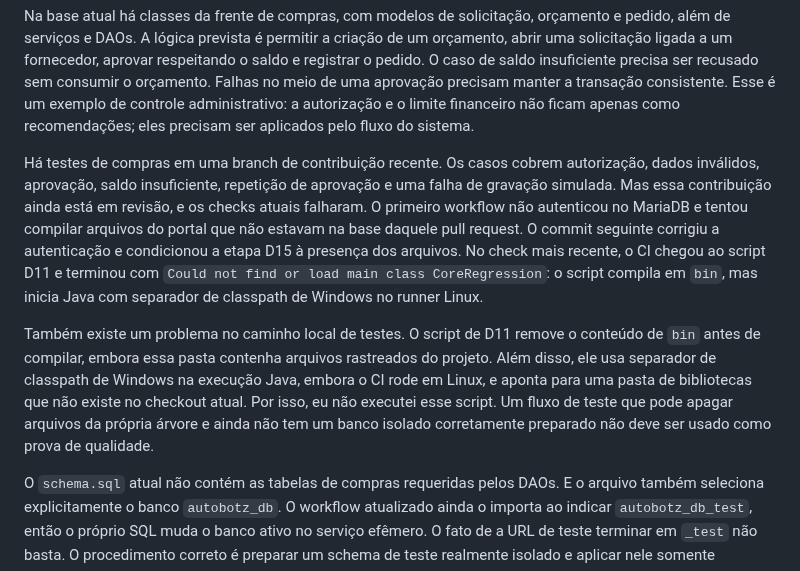
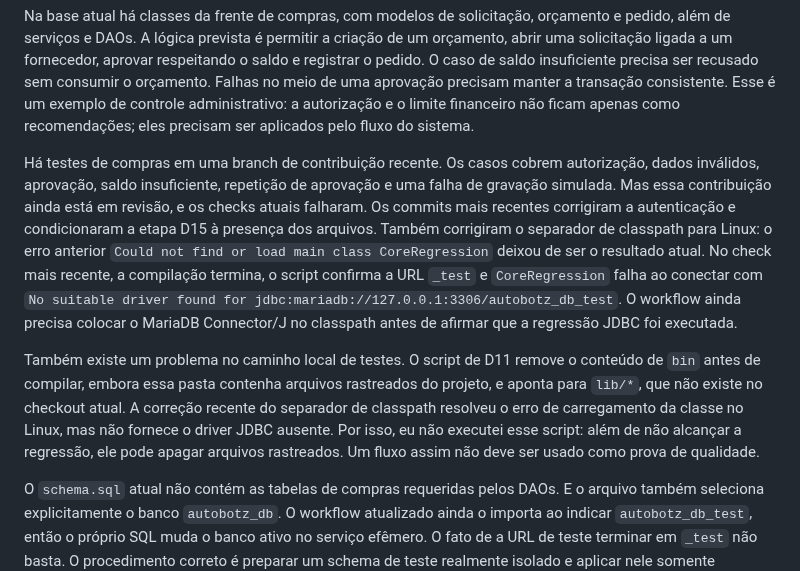
Before and after one commit to athr-ocean/autobotz-motors, a Markdown page: docs/ROTEIRO_VIDEO_RODADA2.md, the part around the change. Rendered like a GitHub page.

Commit message:
docs: atualiza roteiro com falha real do CI

```diff
--- a/docs/ROTEIRO_VIDEO_RODADA2.md
+++ b/docs/ROTEIRO_VIDEO_RODADA2.md
@@ -20,9 +20,9 @@ O primeiro desafio parte de uma preocupação administrativa conhecida: pedidos
 
 Na base atual há classes da frente de compras, com modelos de solicitação, orçamento e pedido, além de serviços e DAOs. A lógica prevista é permitir a criação de um orçamento, abrir uma solicitação ligada a um fornecedor, aprovar respeitando o saldo e registrar o pedido. O caso de saldo insuficiente precisa ser recusado sem consumir o orçamento. Falhas no meio de uma aprovação precisam manter a transação consistente. Esse é um exemplo de controle administrativo: a autorização e o limite financeiro não ficam apenas como recomendações; eles precisam ser aplicados pelo fluxo do sistema.
 
-Há testes de compras em uma branch de contribuição recente. Os casos cobrem autorização, dados inválidos, aprovação, saldo insuficiente, repetição de aprovação e uma falha de gravação simulada. Mas essa contribuição ainda está em revisão, e os checks atuais falharam. O primeiro workflow não autenticou no MariaDB e tentou compilar arquivos do portal que não estavam na base daquele pull request. O commit seguinte corrigiu a autenticação e condicionou a etapa D15 à presença dos arquivos. No check mais recente, o CI chegou ao script D11 e terminou com `Could not find or load main class CoreRegression`: o script compila em `bin`, mas inicia Java com separador de classpath de Windows no runner Linux.
+Há testes de compras em uma branch de contribuição recente. Os casos cobrem autorização, dados inválidos, aprovação, saldo insuficiente, repetição de aprovação e uma falha de gravação simulada. Mas essa contribuição ainda está em revisão, e os checks atuais falharam. Os commits mais recentes corrigiram a autenticação e condicionaram a etapa D15 à presença dos arquivos. Também corrigiram o separador de classpath para Linux: o erro anterior `Could not find or load main class CoreRegression` deixou de ser o resultado atual. No check mais recente, a compilação termina, o script confirma a URL `_test` e `CoreRegression` falha ao conectar com `No suitable driver found for jdbc:mariadb://127.0.0.1:3306/autobotz_db_test`. O workflow ainda precisa colocar o MariaDB Connector/J no classpath antes de afirmar que a regressão JDBC foi executada.
 
-Também existe um problema no caminho local de testes. O script de D11 remove o conteúdo de `bin` antes de compilar, embora essa pasta contenha arquivos rastreados do projeto. Além disso, ele usa separador de classpath de Windows na execução Java, embora o CI rode em Linux, e aponta para uma pasta de bibliotecas que não existe no checkout atual. Por isso, eu não executei esse script. Um fluxo de teste que pode apagar arquivos da própria árvore e ainda não tem um banco isolado corretamente preparado não deve ser usado como prova de qualidade.
+Também existe um problema no caminho local de testes. O script de D11 remove o conteúdo de `bin` antes de compilar, embora essa pasta contenha arquivos rastreados do projeto, e aponta para `lib/*`, que não existe no checkout atual. A correção recente do separador de classpath resolveu o erro de carregamento da classe no Linux, mas não fornece o driver JDBC ausente. Por isso, eu não executei esse script: além de não alcançar a regressão, ele pode apagar arquivos rastreados. Um fluxo assim não deve ser usado como prova de qualidade.
 
 O `schema.sql` atual não contém as tabelas de compras requeridas pelos DAOs. E o arquivo também seleciona explicitamente o banco `autobotz_db`. O workflow atualizado ainda o importa ao indicar `autobotz_db_test`, então o próprio SQL muda o banco ativo no serviço efêmero. O fato de a URL de teste terminar em `_test` não basta. O procedimento correto é preparar um schema de teste realmente isolado e aplicar nele somente migrações compatíveis; depois disso, os testes devem demonstrar a persistência D11.
 
```
